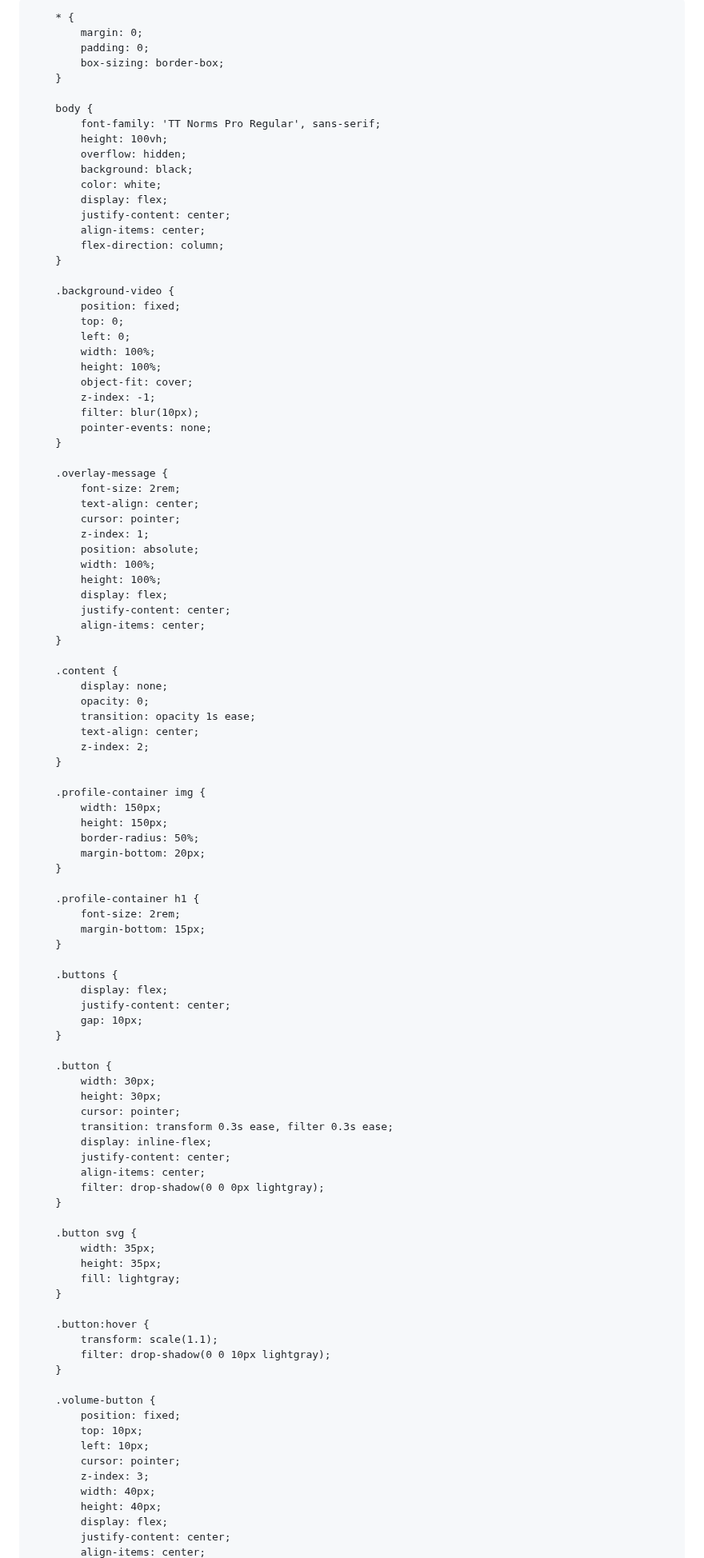
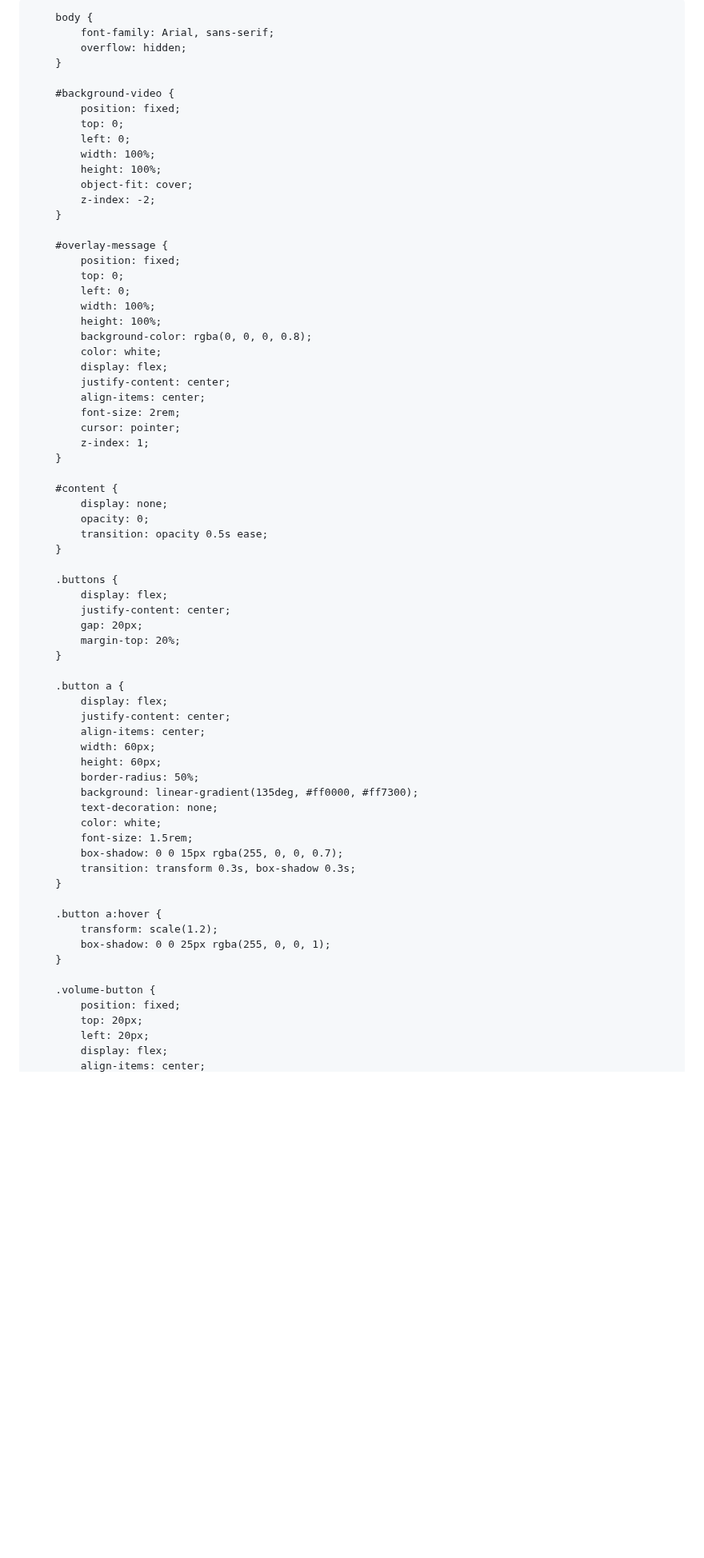
Before and after one commit to 7eol/7eol.github.io, a Markdown page: README.md, the part around one of its changes. Shown at 80% size. GitHub-like rendering; blank space fills up the shorter version.

```diff
--- a/README.md
+++ b/README.md
@@ -2,15 +2,8 @@
 <head>
     <meta charset="UTF-8">
     <meta name="viewport" content="width=device-width, initial-scale=1.0">
-    <title>Biolink Test</title>
+    <title>Interactive Page</title>
     <style>
-        @font-face {
-            font-family: 'TT Norms Pro Regular';
-            src: url('TT Norms Pro Regular.woff') format('woff');
-            font-weight: normal;
-            font-style: normal;
-        }
-
         * {
             margin: 0;
             padding: 0;
@@ -18,98 +11,72 @@
         }
 
         body {
-            font-family: 'TT Norms Pro Regular', sans-serif;
-            height: 100vh;
+            font-family: Arial, sans-serif;
             overflow: hidden;
-            background: black;
-            color: white;
-            display: flex;
-            justify-content: center;
-            align-items: center;
-            flex-direction: column;
         }
 
-        .background-video {
+        #background-video {
             position: fixed;
             top: 0;
             left: 0;
             width: 100%;
             height: 100%;
             object-fit: cover;
-            z-index: -1;
-            filter: blur(10px);
-            pointer-events: none;
+            z-index: -2;
         }
 
-        .overlay-message {
-            font-size: 2rem;
-            text-align: center;
-            cursor: pointer;
-            z-index: 1;
-            position: absolute;
+        #overlay-message {
+            position: fixed;
+            top: 0;
+            left: 0;
             width: 100%;
             height: 100%;
+            background-color: rgba(0, 0, 0, 0.8);
+            color: white;
             display: flex;
             justify-content: center;
             align-items: center;
+            font-size: 2rem;
+            cursor: pointer;
+            z-index: 1;
         }
 
-        .content {
+        #content {
             display: none;
             opacity: 0;
-            transition: opacity 1s ease;
-            text-align: center;
-            z-index: 2;
-        }
-
-        .profile-container img {
-            width: 150px;
-            height: 150px;
-            border-radius: 50%;
-            margin-bottom: 20px;
-        }
-
-        .profile-container h1 {
-            font-size: 2rem;
-            margin-bottom: 15px;
+            transition: opacity 0.5s ease;
         }
 
         .buttons {
             display: flex;
             justify-content: center;
-            gap: 10px;
+            gap: 20px;
+            margin-top: 20%;
         }
 
-        .button {
-            width: 30px;
-            height: 30px;
-            cursor: pointer;
-            transition: transform 0.3s ease, filter 0.3s ease;
-            display: inline-flex;
+        .button a {
+            display: flex;
             justify-content: center;
             align-items: center;
-            filter: drop-shadow(0 0 0px lightgray);
+            width: 60px;
+            height: 60px;
+            border-radius: 50%;
+            background: linear-gradient(135deg, #ff0000, #ff7300);
+            text-decoration: none;
+            color: white;
+            font-size: 1.5rem;
+            box-shadow: 0 0 15px rgba(255, 0, 0, 0.7);
+            transition: transform 0.3s, box-shadow 0.3s;
         }
 
-        .button svg {
-            width: 35px;
-            height: 35px;
-            fill: lightgray;
-        }
-
-        .button:hover {
-            transform: scale(1.1);
-            filter: drop-shadow(0 0 10px lightgray);
+        .button a:hover {
+            transform: scale(1.2);
+            box-shadow: 0 0 25px rgba(255, 0, 0, 1);
         }
 
         .volume-button {
             position: fixed;
-            top: 10px;
-            left: 10px;
-            cursor: pointer;
-            z-index: 3;
-            width: 40px;
-            height: 40px;
+            top: 20px;
+            left: 20px;
             display: flex;
-            justify-content: center;
             align-items: center;
```
Also changed, not shown: other parts of README.md (+66 -65 lines).
